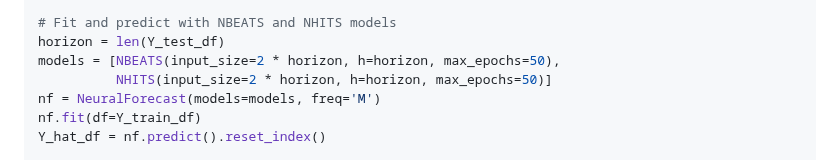
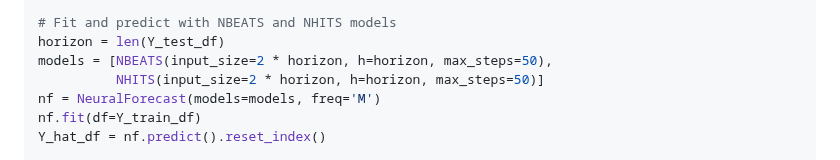
Before and after one commit to Nixtla/neuralforecast, a Markdown page: README.md, the part around the change. Drawn GitHub-style.

Commit message:
renamed max_epochs to max_steps in demo

```diff
--- a/README.md
+++ b/README.md
@@ -73,8 +73,8 @@ Y_test_df = Y_df[Y_df.ds>'1959-12-31'] # 12 test
 
 # Fit and predict with NBEATS and NHITS models
 horizon = len(Y_test_df)
-models = [NBEATS(input_size=2 * horizon, h=horizon, max_epochs=50),
-          NHITS(input_size=2 * horizon, h=horizon, max_epochs=50)]
+models = [NBEATS(input_size=2 * horizon, h=horizon, max_steps=50),
+          NHITS(input_size=2 * horizon, h=horizon, max_steps=50)]
 nf = NeuralForecast(models=models, freq='M')
 nf.fit(df=Y_train_df)
 Y_hat_df = nf.predict().reset_index()
```
